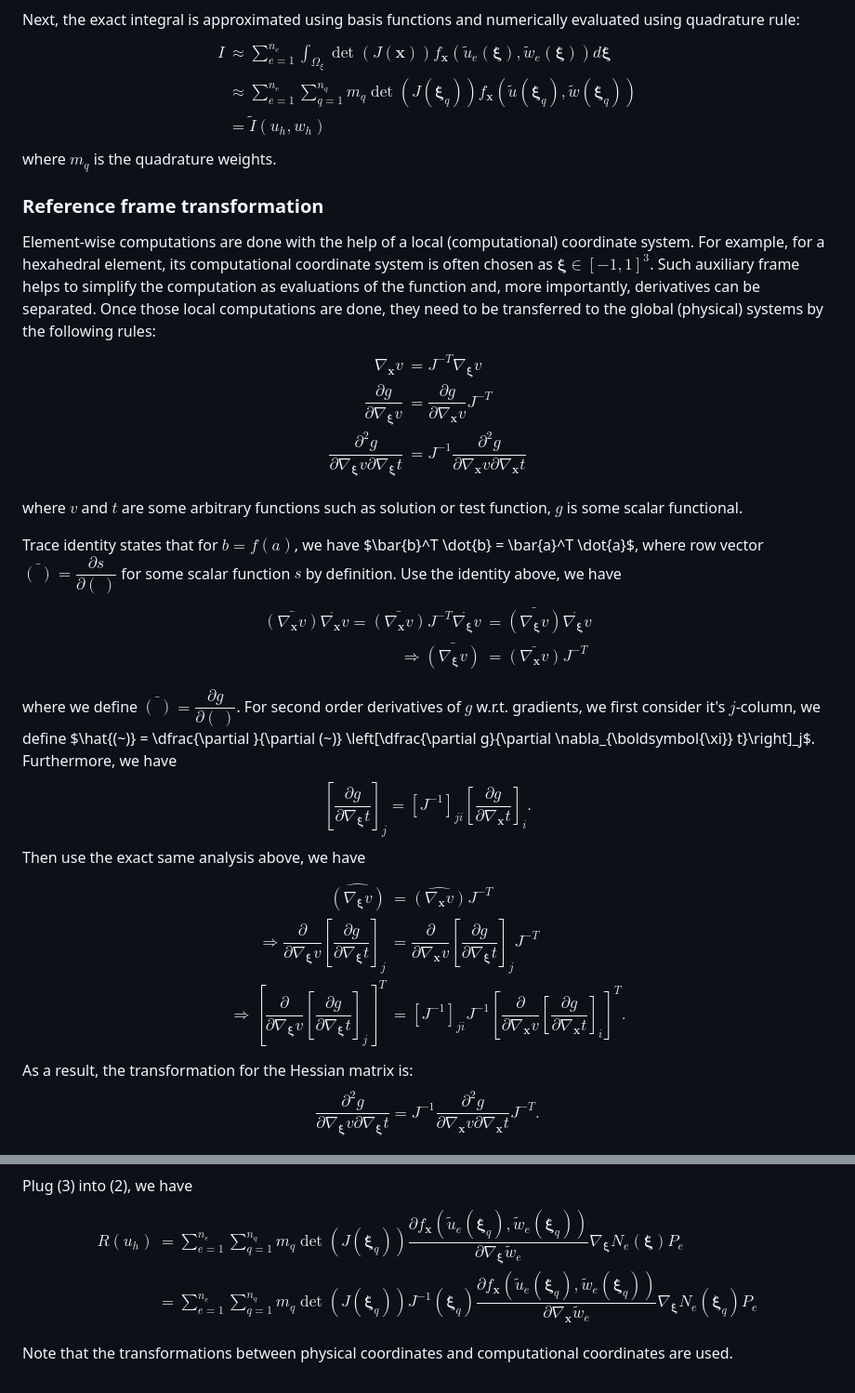
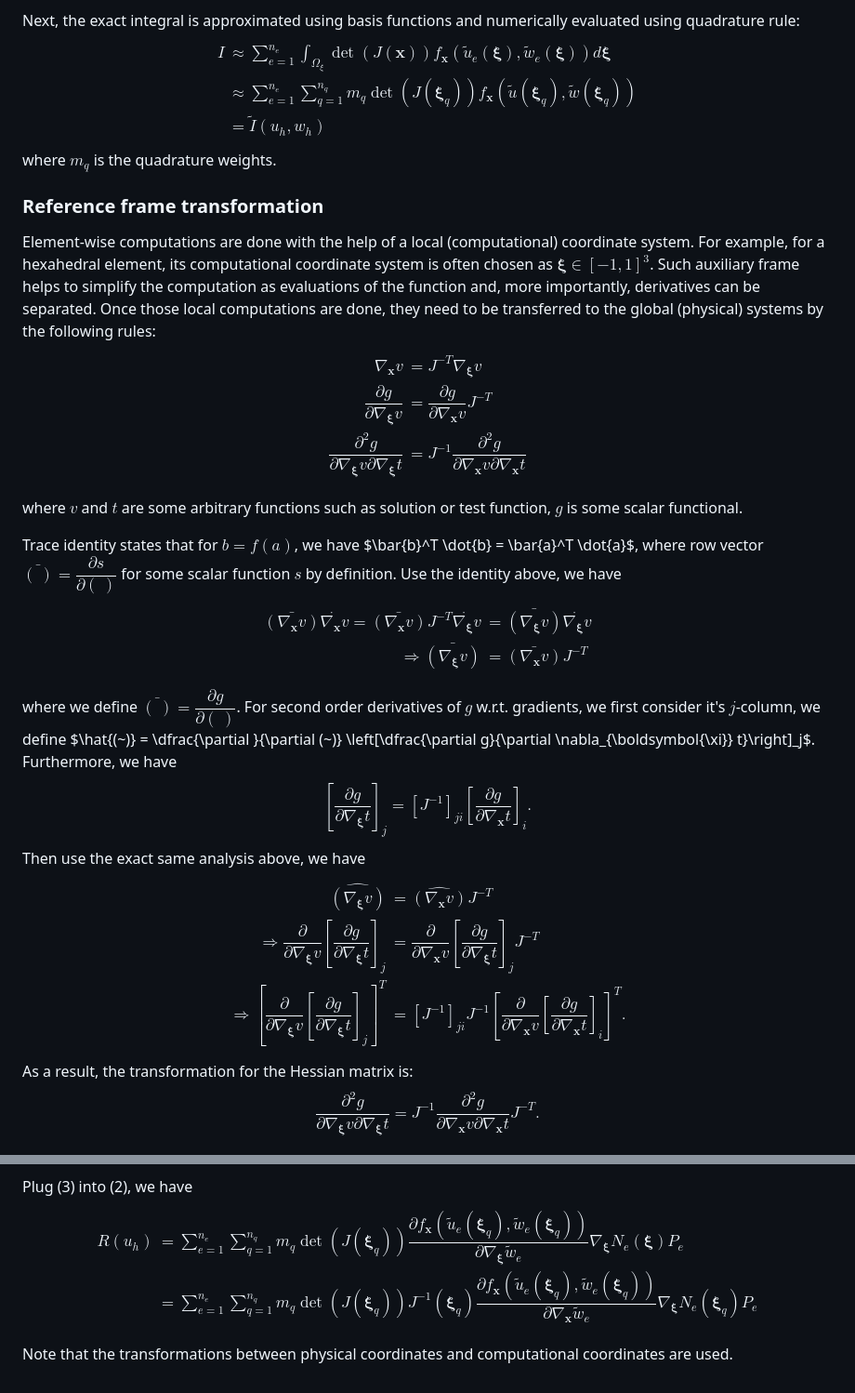
Before and after one commit to smdogroup/a2d, a Markdown page: docs/theory.md, 2 parts joined by grey strips. Shown: that part at 93% size. GitHub-like rendering.

Commit message:
use align* instead of aligned

```diff
--- a/docs/theory.md
+++ b/docs/theory.md
@@ -145,7 +145,7 @@ $$
 Next, the exact integral is approximated using basis functions and numerically
 evaluated using quadrature rule:
 $$
-\begin{aligned}
+\begin{align*}
 I
 &\approx \sum_{e=1}^{n_e} \int_{\Omega_\xi} \det\left(J(\mathbf{x})\right)
 f_\mathbf{x}\left(\tilde{u}_e(\boldsymbol{\xi}), \tilde{w}_e(\boldsymbol{\xi})\right) d
@@ -155,7 +155,7 @@ f_\mathbf{x}\left(\tilde{u}_e(\boldsymbol{\xi}), \tilde{w}_e(\boldsymbol{\xi})\r
 f_\mathbf{x}\left(\tilde{u}(\boldsymbol{\xi}_q),
 \tilde{w}(\boldsymbol{\xi}_q)\right) \\
 &= \tilde{I}(u_h, w_h)
-\end{aligned}
+\end{align*}
 $$
 where $m_q$ is the quadrature weights.
 
@@ -170,14 +170,14 @@ function and, more importantly, derivatives can be separated.
 Once those local computations are done, they need to be transferred to the
 global (physical) systems by the following rules:
 $$
-\begin{aligned}
+\begin{align*}
 \nabla_{\mathbf{x}} v &= J^{-T} \nabla_{\boldsymbol{\xi}} v \\
 \dfrac{\partial g}{\partial \nabla_{\boldsymbol{\xi}}v} &=
 \dfrac{\partial g}{\partial \nabla_{\mathbf{x}}v} J^{-T}\\
 \dfrac{\partial^2 g}{\partial \nabla_{\boldsymbol{\xi}}v\partial
 \nabla_{\boldsymbol{\xi}}t} &= J^{-1}\dfrac{\partial^2 g}{\partial
 \nabla_{\mathbf{x}}v\partial \nabla_{\mathbf{x}}t} \\
-\end{aligned}
+\end{align*}
 $$
 where $v$ and $t$ are some arbitrary functions such as solution or test
 function, $g$ is some scalar functional.
@@ -188,13 +188,13 @@ Trace identity states that for $b=f(a)$, we have $\bar{b}^T \dot{b} = \bar{a}^T
 function $s$ by definition.
 Use the identity above, we have
 $$
-\begin{aligned}
+\begin{align*}
 \bar{(\nabla_{\mathbf{x}} v)} \dot{\nabla_{\mathbf{x}} v} =
 \bar{(\nabla_{\mathbf{x}} v)} J^{-T} \dot{\nabla_{\boldsymbol{\xi}} v} &=
 \bar{(\nabla_{\boldsymbol{\xi}} v)} \dot{\nabla_{\boldsymbol{\xi}} v}  \\
 \Rightarrow \bar{(\nabla_{\boldsymbol{\xi}} v)} &= \bar{(\nabla_{\mathbf{x}} v)}
 J^{-T} \\
-\end{aligned}
+\end{align*}
 $$
 where we define $\bar{(~)} = \dfrac{\partial g}{\partial (~)}$.
 For second order derivatives of $g$ w.r.t. gradients, we first consider it's $j$-column, we define
@@ -208,7 +208,7 @@ t}\right]_i.
 $$
 Then use the exact same analysis above, we have
 $$
-\begin{aligned}
+\begin{align*}
 \hat{(\nabla_{\boldsymbol{\xi}} v)} &= \hat{(\nabla_{\mathbf{x}} v)} J^{-T} \\
 \Rightarrow \dfrac{\partial}{\partial \nabla_{\boldsymbol{\xi}}v}
 \left[\dfrac{\partial g}{\partial \nabla_{\boldsymbol{\xi}} t}\right]_j &=
@@ -218,7 +218,7 @@ $$
 \left[\dfrac{\partial g}{\partial \nabla_{\boldsymbol{\xi}} t} \right]_j \right]^T &= [J^{-1}]_{ji} J^{-1} \left[
 \dfrac{\partial}{\partial \nabla_{\mathbf{x}}v}
 \left[\dfrac{\partial g}{\partial \nabla_{\mathbf{x}} t}\right]_i \right]^T.
-\end{aligned}
+\end{align*}
 $$
 As a result, the transformation for the Hessian matrix is:
 $$
@@ -268,7 +268,7 @@ $$
 
 Plug (3) into (2), we have
 $$
-\begin{aligned}
+\begin{align*}
 R(u_h)
 &= \sum_{e=1}^{n_e} \sum_{q=1}^{n_q} m_q \det\left(J(\boldsymbol{\xi}_q)\right)
 \dfrac{\partial f_{\mathbf{x}}\left(\tilde{u}_e(\boldsymbol{\xi}_q),
@@ -279,7 +279,7 @@ J^{-1}(\boldsymbol{\xi}_q) \dfrac{\partial
 f_{\mathbf{x}}\left(\tilde{u}_e(\boldsymbol{\xi}_q),
 \tilde{w}_e(\boldsymbol{\xi}_q)\right)}{\partial \nabla_{\mathbf{x}}\tilde{w}_e}
 \nabla_{\boldsymbol{\xi}} N_e(\boldsymbol{\xi}_q) P_e \\
-\end{aligned}
+\end{align*}
 $$
 Note that the transformations between physical coordinates and computational
 coordinates are used.
```
Also changed, not shown: other parts of docs/theory.md (+4 -4 lines).
